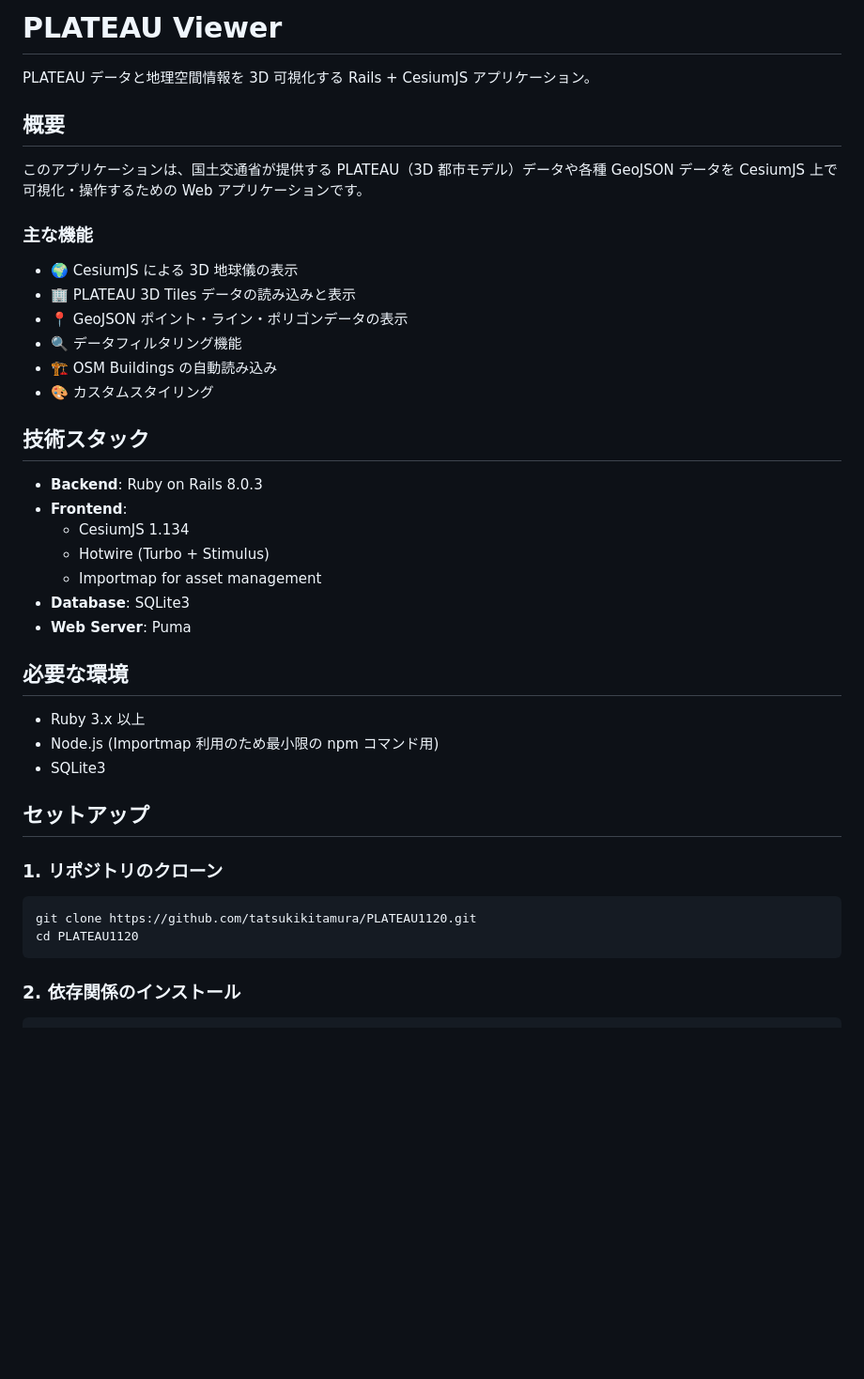
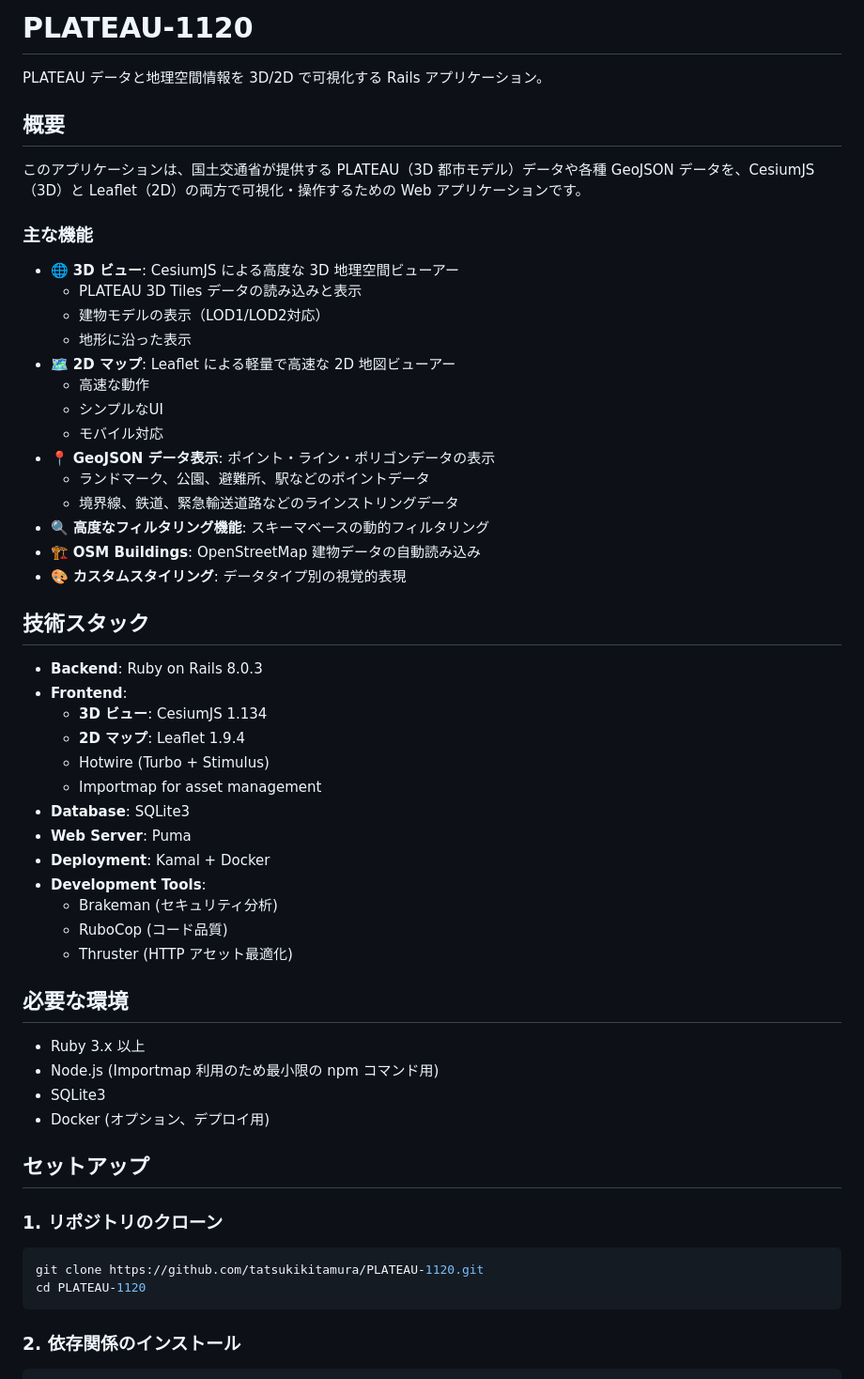
Before and after one commit to tatsukikitamura/PLATEAU1120, a Markdown page: README.md, the part around one of its changes. Shown at 94% size. Rendered like a GitHub page; blank space fills up the shorter version.

````diff
--- a/README.md
+++ b/README.md
@@ -1,43 +1,58 @@
-# PLATEAU Viewer
+# PLATEAU-1120
 
-PLATEAU データと地理空間情報を 3D 可視化する Rails + CesiumJS アプリケーション。
+PLATEAU データと地理空間情報を 3D/2D で可視化する Rails アプリケーション。
 
 ## 概要
 
-このアプリケーションは、国土交通省が提供する PLATEAU（3D 都市モデル）データや各種 GeoJSON データを CesiumJS 上で可視化・操作するための Web アプリケーションです。
+このアプリケーションは、国土交通省が提供する PLATEAU（3D 都市モデル）データや各種 GeoJSON データを、CesiumJS（3D）と Leaflet（2D）の両方で可視化・操作するための Web アプリケーションです。
 
 ### 主な機能
 
-- 🌍 CesiumJS による 3D 地球儀の表示
-- 🏢 PLATEAU 3D Tiles データの読み込みと表示
-- 📍 GeoJSON ポイント・ライン・ポリゴンデータの表示
-- 🔍 データフィルタリング機能
-- 🏗️ OSM Buildings の自動読み込み
-- 🎨 カスタムスタイリング
+- 🌐 **3D ビュー**: CesiumJS による高度な 3D 地理空間ビューアー
+  - PLATEAU 3D Tiles データの読み込みと表示
+  - 建物モデルの表示（LOD1/LOD2対応）
+  - 地形に沿った表示
+- 🗺️ **2D マップ**: Leaflet による軽量で高速な 2D 地図ビューアー
+  - 高速な動作
+  - シンプルなUI
+  - モバイル対応
+- 📍 **GeoJSON データ表示**: ポイント・ライン・ポリゴンデータの表示
+  - ランドマーク、公園、避難所、駅などのポイントデータ
+  - 境界線、鉄道、緊急輸送道路などのラインストリングデータ
+- 🔍 **高度なフィルタリング機能**: スキーマベースの動的フィルタリング
+- 🏗️ **OSM Buildings**: OpenStreetMap 建物データの自動読み込み
+- 🎨 **カスタムスタイリング**: データタイプ別の視覚的表現
 
 ## 技術スタック
 
 - **Backend**: Ruby on Rails 8.0.3
 - **Frontend**:
-  - CesiumJS 1.134
+  - **3D ビュー**: CesiumJS 1.134
+  - **2D マップ**: Leaflet 1.9.4
   - Hotwire (Turbo + Stimulus)
   - Importmap for asset management
 - **Database**: SQLite3
 - **Web Server**: Puma
+- **Deployment**: Kamal + Docker
+- **Development Tools**:
+  - Brakeman (セキュリティ分析)
+  - RuboCop (コード品質)
+  - Thruster (HTTP アセット最適化)
 
 ## 必要な環境
 
 - Ruby 3.x 以上
 - Node.js (Importmap 利用のため最小限の npm コマンド用)
 - SQLite3
+- Docker (オプション、デプロイ用)
 
 ## セットアップ
 
 ### 1. リポジトリのクローン
 
 ```bash
-git clone https://github.com/tatsukikitamura/PLATEAU1120.git
-cd PLATEAU1120
+git clone https://github.com/tatsukikitamura/PLATEAU-1120.git
+cd PLATEAU-1120
 ```
 
 ### 2. 依存関係のインストール
````
Also changed, not shown: other parts of README.md (+143 -31 lines).
